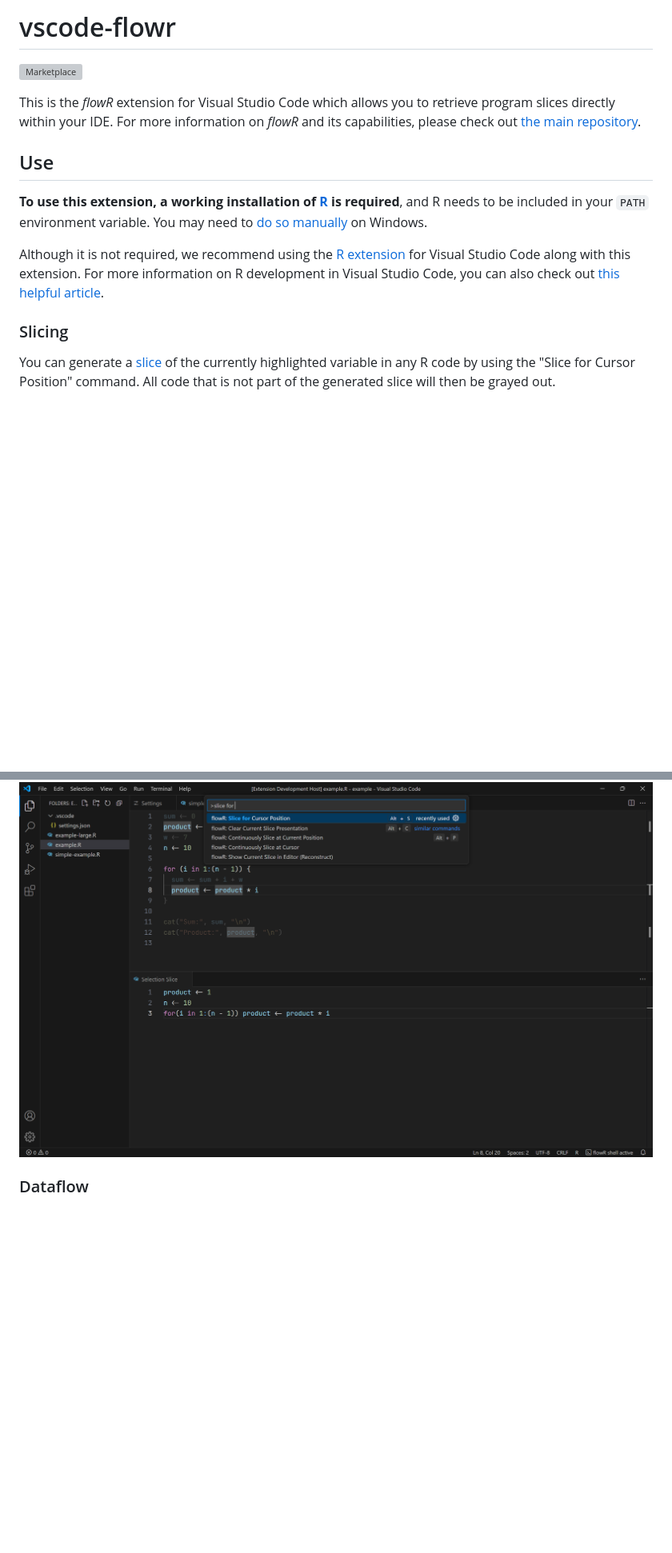
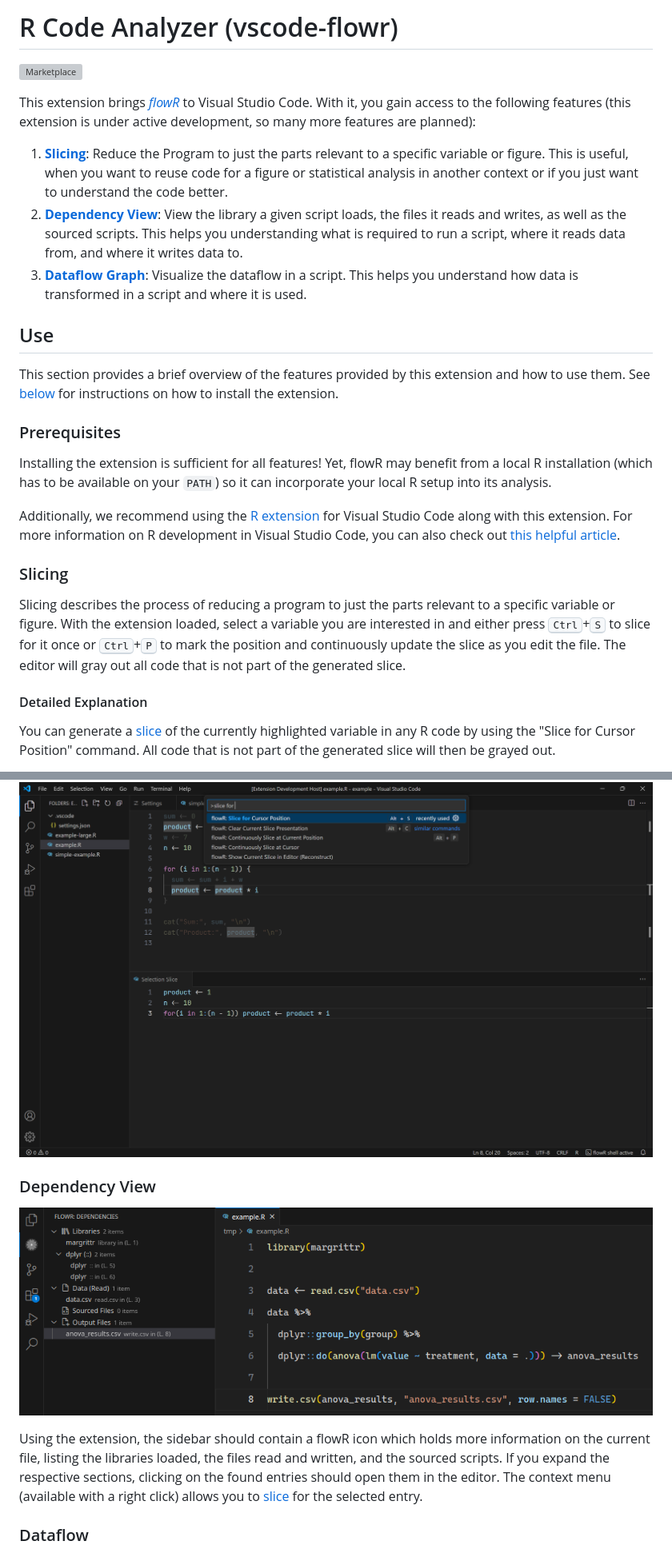
Before and after one commit to flowr-analysis/vscode-flowr, a Markdown page: README.md, 2 parts joined by grey strips. Shown: that part at 80% size. Rendered like a GitHub page; pictures changed too: media/dependencies.png (added); blank space fills up the shorter version; grey boxes are pictures that could not be loaded.

Commit message:
doc: improve readme prsentation of the dependency view

```diff
--- a/README.md
+++ b/README.md
@@ -1,16 +1,35 @@
-# vscode-flowr
+# R Code Analyzer (vscode-flowr)
 
 [![Marketplace](https://badgen.net/vs-marketplace/v/code-inspect.vscode-flowr)](https://marketplace.visualstudio.com/items?itemName=code-inspect.vscode-flowr)
 
-This is the *flowR* extension for Visual Studio Code which allows you to retrieve program slices directly within your IDE. For more information on *flowR* and its capabilities, please check out [the main repository](https://github.com/flowr-analysis/flowr).
+This extension brings [_flowR_](https://github.com/flowr-analysis/flowr) to Visual Studio Code.
+With it, you gain access to the following features (this extension is under active development, so many more features are planned):
+
+1. [**Slicing**](#slicing): Reduce the Program to just the parts relevant to a specific variable or figure.
+   This is useful, when you want to reuse code for a figure or statistical analysis in another context or if you just want to understand the code better.
+2. [**Dependency View**](#dependency-view): View the library a given script loads, the files it reads and writes, as well as the sourced scripts.
+   This helps you understanding what is required to run a script, where it reads data from, and where it writes data to.
+3. [**Dataflow Graph**](#dataflow): Visualize the dataflow in a script.
+   This helps you understand how data is transformed in a script and where it is used.
 
 ## Use
 
-**To use this extension, a working installation of [R](https://www.r-project.org/) is required**, and R needs to be included in your `PATH` environment variable. You may need to [do so manually](https://www.hanss.info/sebastian/post/rtools-path/) on Windows.
+This section provides a brief overview of the features provided by this extension and how to use them. See [below](#installing) for instructions on how to install the extension.
 
-Although it is not required, we recommend using the [R extension](https://marketplace.visualstudio.com/items?itemName=REditorSupport.r) for Visual Studio Code along with this extension. For more information on R development in Visual Studio Code, you can also check out [this helpful article](https://code.visualstudio.com/docs/languages/r).
+### Prerequisites
+
+Installing the extension is sufficient for all features!
+Yet, flowR may benefit from a local R installation (which has to be available on your `PATH`) so it can incorporate your local R setup into its analysis.
+
+Additionally, we recommend using the [R extension](https://marketplace.visualstudio.com/items?itemName=REditorSupport.r) for Visual Studio Code along with this extension. For more information on R development in Visual Studio Code, you can also check out [this helpful article](https://code.visualstudio.com/docs/languages/r).
 
 ### Slicing
+
+Slicing describes the process of reducing a program to just the parts relevant to a specific variable or figure.
+With the extension loaded, select a variable you are interested in and either press <kbd>Ctrl</kbd>+<kbd>S</kbd> to slice for it once or <kbd>Ctrl</kbd>+<kbd>P</kbd> to mark the position and continuously update the slice as you edit the file.
+The editor will gray out all code that is not part of the generated slice.
+
+#### Detailed Explanation
 
 You can generate a [slice](https://github.com/flowr-analysis/flowr/wiki/Terminology#program-slice) of the currently highlighted variable in any R code by using the "Slice for Cursor Position" command. All code that is not part of the generated slice will then be grayed out.
 
@@ -21,6 +40,12 @@ You can also view the reconstruction of a piece of code based on the current sli
 To clear the slice highlighting, use the "Clear Current Slice Presentation" command.
 
 ![A screenshot of the extension being used to reconstruct a slice](media/reconstruct.png)
+
+### Dependency View
+
+![A screenshot of a dependency diagram for a piece of code](media/dependencies.png)
+
+Using the extension, the sidebar should contain a flowR icon which holds more information on the current file, listing the libraries loaded, the files read and written, and the sourced scripts. If you expand the respective sections, clicking on the found entries should open them in the editor. The context menu (available with a right click) allows you to [slice](#slicing) for the selected entry.
 
 ### Dataflow
 
```
